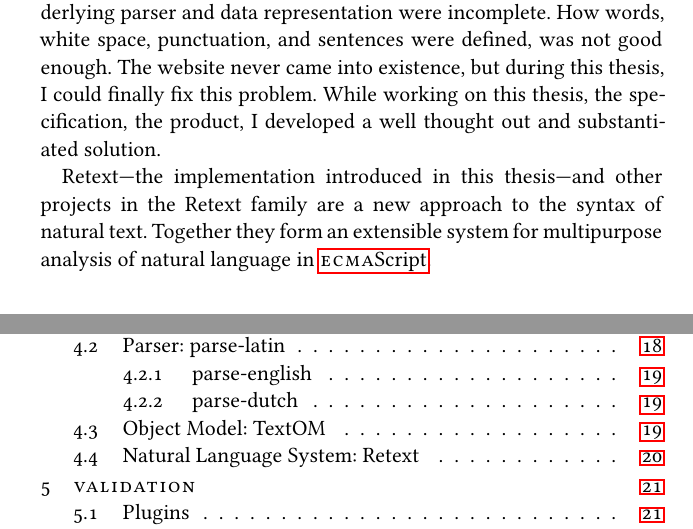
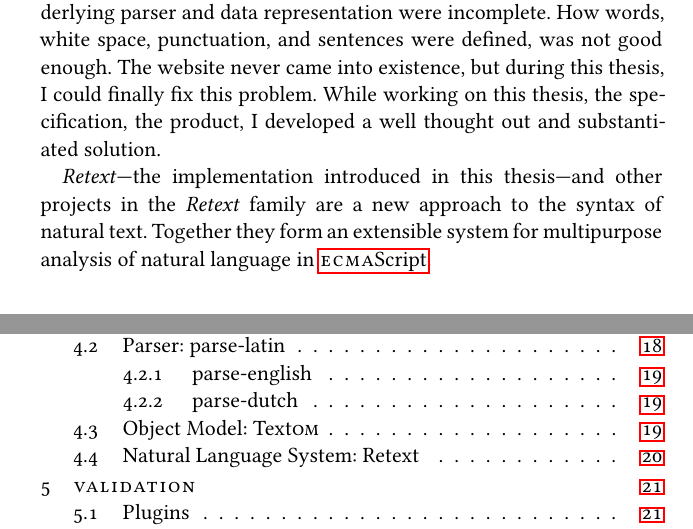
Before and after one commit to wooorm/thesis, a LaTeX thesis (paper.tex, which reads paper/design-and-architecture.tex, paper/introduction.tex): two parts of pages 11 and 13 of 64, joined at a grey line, cut so that both start at the same text. The pictures show the PDF file paper.pdf that the author committed with the source.

Commit message:
Add missing emphasis or small caps on proposals

```diff
--- a/paper/design-and-architecture.tex
+++ b/paper/design-and-architecture.tex
@@ -165,7 +165,7 @@ Exceptions in the Dutch language include:
   ``'t'', ``'s'', ``'er'', ``'em'', ``'ie'', \&c.
 \end{aenumerate}
 
-\section{Object Model: TextOM}\label{object-model}
+\section{Object Model: Text\textsc{om}}\label{object-model}
 
 To modify an \gls{nlcst} tree in \gls{ecmascript}, whether created by
   \emph{parse-latin}, \emph{parse-english}, \emph{parse-dutch}, or other
--- a/paper/introduction.tex
+++ b/paper/introduction.tex
@@ -62,8 +62,9 @@ The website never came into existence, but during this thesis, I could
 While working on this thesis, the specification, the product, I developed a
   well thought out and substantiated solution.
 
-Retext---the implementation introduced in this thesis---and other projects
-  in the Retext family are a new approach to the syntax of natural text.
+\emph{Retext}---the implementation introduced in this thesis---and other
+  projects in the \emph{Retext} family are a new approach to the syntax of
+  natural text.
 Together they form an extensible system for multipurpose analysis of natural
   language in \gls{ecmascript}.
 
```
Also changed, not shown: paper/appendix-nlcst.tex (+2 -2 lines), paper/appendix-parse-latin.tex (+1 -1 lines), paper.pdf.
